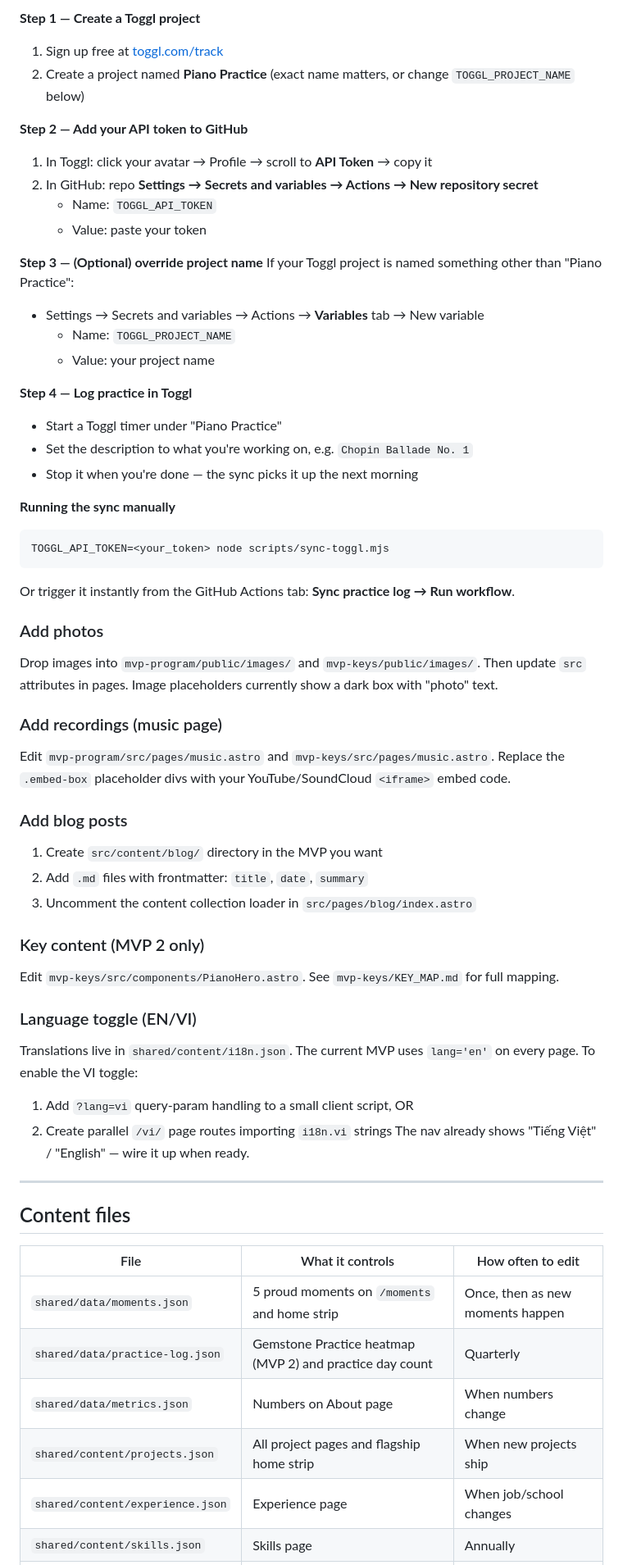
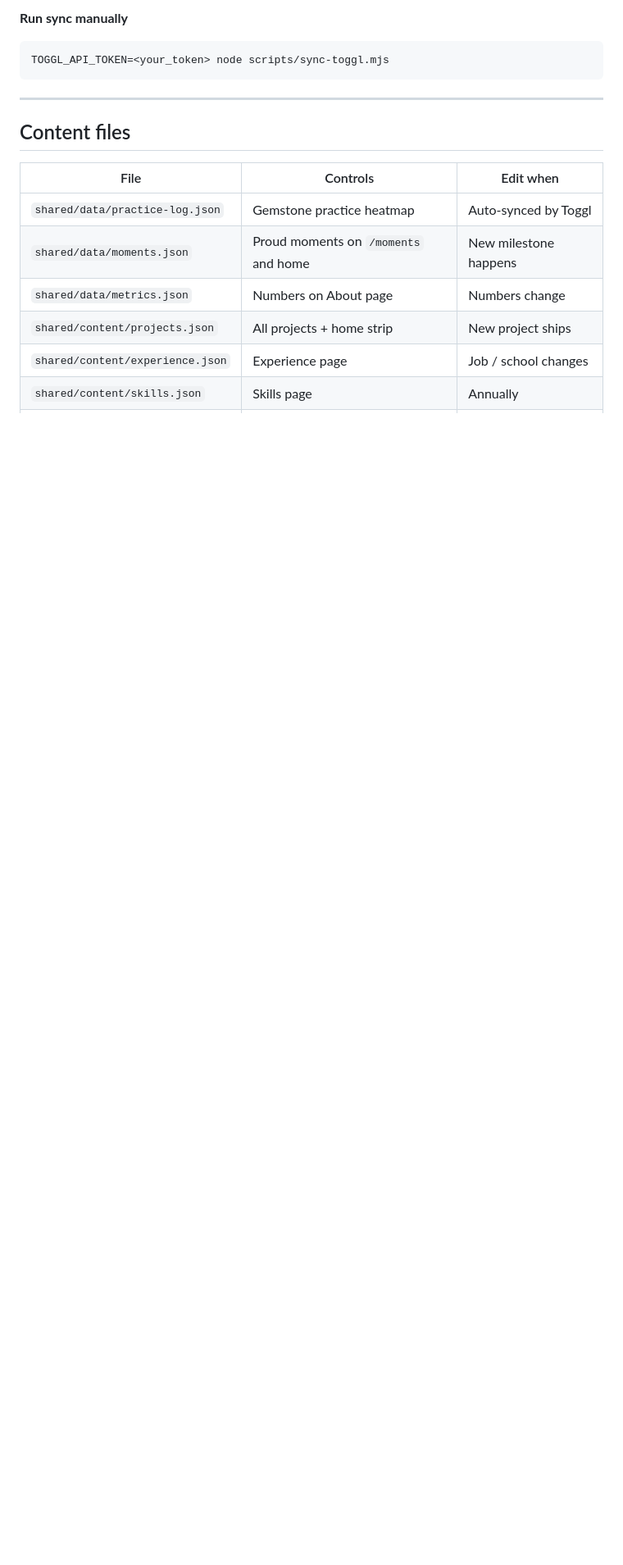
Before and after one commit to rubyngo1610/rubyngo1610.github.io, a Markdown page: README.md, the part around one of its changes. Shown at 82% size. Rendered like a GitHub page; blank space fills up the shorter version.

````diff
--- a/README.md
+++ b/README.md
@@ -124,64 +57,17 @@ The workflow `.github/workflows/sync-practice.yml` runs nightly at 3 AM ET. It f
-**Step 1 — Create a Toggl project**
-1. Sign up free at [toggl.com/track](https://toggl.com/track)
-2. Create a project named **Piano Practice** (exact name matters, or change `TOGGL_PROJECT_NAME` below)
-
-**Step 2 — Add your API token to GitHub**
-1. In Toggl: click your avatar → Profile → scroll to **API Token** → copy it
-2. In GitHub: repo **Settings → Secrets and variables → Actions → New repository secret**
-   - Name: `TOGGL_API_TOKEN`
-   - Value: paste your token
-
-**Step 3 — (Optional) override project name**
-If your Toggl project is named something other than "Piano Practice":
-- Settings → Secrets and variables → Actions → **Variables** tab → New variable
-  - Name: `TOGGL_PROJECT_NAME`
-  - Value: your project name
-
-**Step 4 — Log practice in Toggl**
-- Start a Toggl timer under "Piano Practice"
-- Set the description to what you're working on, e.g. `Chopin Ballade No. 1`
-- Stop it when you're done — the sync picks it up the next morning
-
-**Running the sync manually**
+**Run sync manually**
 ```bash
 TOGGL_API_TOKEN=<your_token> node scripts/sync-toggl.mjs
 ```
-Or trigger it instantly from the GitHub Actions tab: **Sync practice log → Run workflow**.
-
-### Add photos
-
-Drop images into `mvp-program/public/images/` and `mvp-keys/public/images/`. Then update `src` attributes in pages. Image placeholders currently show a dark box with "photo" text.
-
-### Add recordings (music page)
-
-Edit `mvp-program/src/pages/music.astro` and `mvp-keys/src/pages/music.astro`. Replace the `.embed-box` placeholder divs with your YouTube/SoundCloud `<iframe>` embed code.
-
-### Add blog posts
-
-1. Create `src/content/blog/` directory in the MVP you want
-2. Add `.md` files with frontmatter: `title`, `date`, `summary`
-3. Uncomment the content collection loader in `src/pages/blog/index.astro`
-
-### Key content (MVP 2 only)
-
-Edit `mvp-keys/src/components/PianoHero.astro`. See `mvp-keys/KEY_MAP.md` for full mapping.
-
-### Language toggle (EN/VI)
-
-Translations live in `shared/content/i18n.json`. The current MVP uses `lang='en'` on every page. To enable the VI toggle:
-1. Add `?lang=vi` query-param handling to a small client script, OR
-2. Create parallel `/vi/` page routes importing `i18n.vi` strings
-The nav already shows "Tiếng Việt" / "English" — wire it up when ready.
 
 ---
 
 ## Content files
 
-| File | What it controls | How often to edit |
-|------|-----------------|-------------------|
-| `shared/data/moments.json` | 5 proud moments on `/moments` and home strip | Once, then as new moments happen |
-| `shared/data/practice-log.json` | Gemstone Practice heatmap (MVP 2) and practice day count | Quarterly |
-| `shared/data/metrics.json` | Numbers on About page | When numbers change |
-| `shared/content/projects.json` | All project pages and flagship home strip | When new projects ship |
-| `shared/content/experience.json` | Experience page | When job/school changes |
+| File | Controls | Edit when |
+|------|----------|-----------|
+| `shared/data/practice-log.json` | Gemstone practice heatmap | Auto-synced by Toggl |
+| `shared/data/moments.json` | Proud moments on `/moments` and home | New milestone happens |
+| `shared/data/metrics.json` | Numbers on About page | Numbers change |
+| `shared/content/projects.json` | All projects + home strip | New project ships |
+| `shared/content/experience.json` | Experience page | Job / school changes |
 | `shared/content/skills.json` | Skills page | Annually |
````
Also changed, not shown: other parts of README.md (+74 -161 lines).
